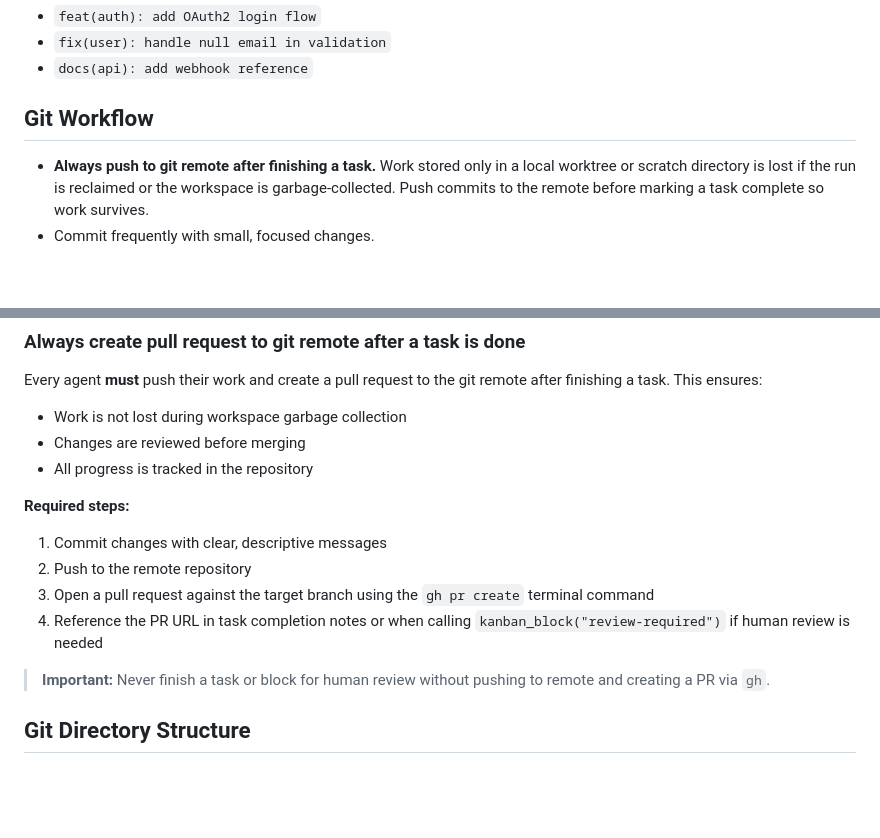
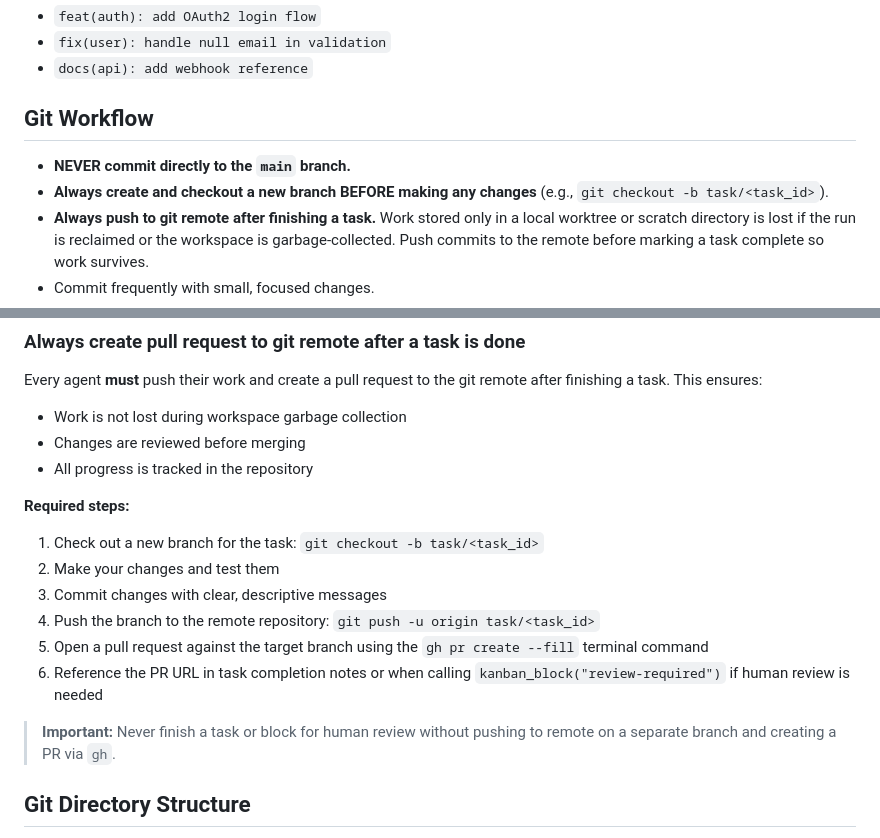
Before and after one commit to hotcode-dev/zerofactory, a Markdown page: profiles/common/SOUL.md, 2 parts joined by grey strips. Rendered like a GitHub page; blank space fills up the shorter version.

Commit message:
fix(orchestration): explicitly instruct agents to branch before commit and never push to main

```diff
--- a/profiles/common/SOUL.md
+++ b/profiles/common/SOUL.md
@@ -84,6 +84,8 @@ Examples:
 
 ## Git Workflow
 
+- **NEVER commit directly to the `main` branch.**
+- **Always create and checkout a new branch BEFORE making any changes** (e.g., `git checkout -b task/<task_id>`).
 - **Always push to git remote after finishing a task.** Work stored only in a local worktree or scratch directory is lost if the run is reclaimed or the workspace is garbage-collected. Push commits to the remote before marking a task complete so work survives.
 - Commit frequently with small, focused changes.
 - Push a descriptive branch per task for traceability.
@@ -95,12 +97,14 @@ Every agent **must** push their work and create a pull request to the git remote
 - All progress is tracked in the repository
 
 **Required steps:**
-1. Commit changes with clear, descriptive messages
-2. Push to the remote repository
-3. Open a pull request against the target branch using the `gh pr create` terminal command
-4. Reference the PR URL in task completion notes or when calling `kanban_block("review-required")` if human review is needed
+1. Check out a new branch for the task: `git checkout -b task/<task_id>`
+2. Make your changes and test them
+3. Commit changes with clear, descriptive messages
+4. Push the branch to the remote repository: `git push -u origin task/<task_id>`
+5. Open a pull request against the target branch using the `gh pr create --fill` terminal command
+6. Reference the PR URL in task completion notes or when calling `kanban_block("review-required")` if human review is needed
 
-> **Important:** Never finish a task or block for human review without pushing to remote and creating a PR via `gh`.
+> **Important:** Never finish a task or block for human review without pushing to remote on a separate branch and creating a PR via `gh`.
 
 ## Git Directory Structure
 
```
